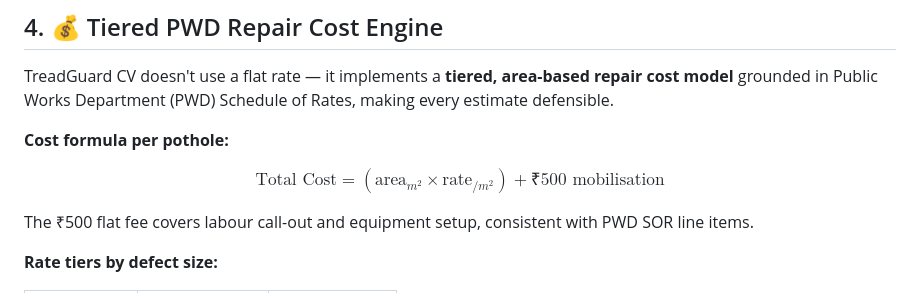
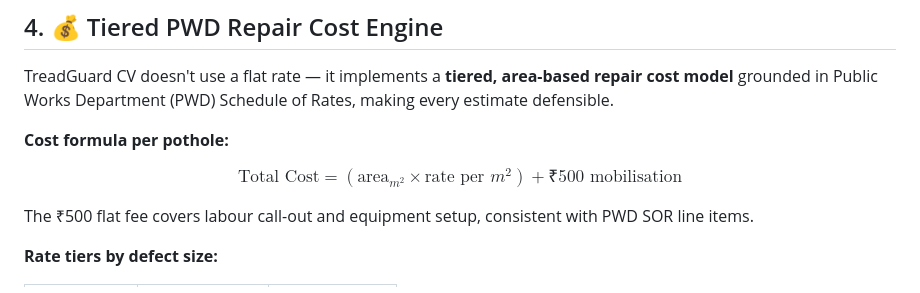
Before and after one commit to saddab-ansari/TreadGuard-CV, a Markdown page: ARCHITECTURE.md, the part around one of its changes. Drawn GitHub-style.

```diff
--- a/ARCHITECTURE.md
+++ b/ARCHITECTURE.md
@@ -83,7 +83,7 @@ TreadGuard CV doesn't use a flat rate — it implements a **tiered, area-based r
 
 **Cost formula per pothole:**
 
-$$\text{Total Cost} = (\text{area}_{m^2} \times \text{rate}_{/m^2}) + ₹500 \text{ mobilisation}$$
+$$\text{Total Cost} = (\text{area}_{m^2} \times \text{rate per } m^2) + ₹500 \text{ mobilisation}$$
 
 The ₹500 flat fee covers labour call-out and equipment setup, consistent with PWD SOR line items.
 
```
Also changed, not shown: other parts of ARCHITECTURE.md (+1 -1 lines).
